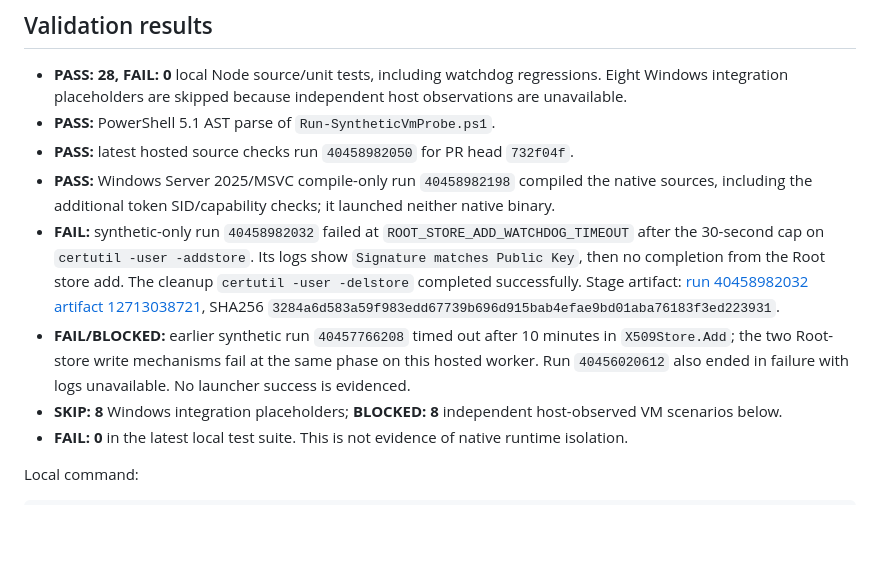
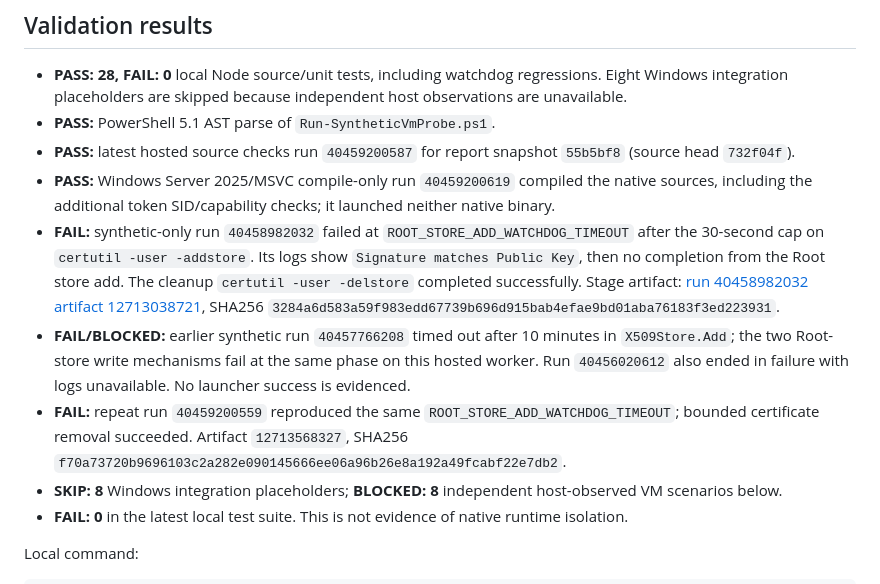
Before and after one commit to rinatikd/nss-engine, a Markdown page: tools/chrome-bridge-windows-broker-v12/TEST_REPORT.md, the part around the change. Drawn GitHub-style; blank space fills up the shorter version.

Commit message:
docs: include repeat root-store failure evidence

```diff
--- a/tools/chrome-bridge-windows-broker-v12/TEST_REPORT.md
+++ b/tools/chrome-bridge-windows-broker-v12/TEST_REPORT.md
@@ -10,10 +10,11 @@ This report accompanies draft PR #51, stacked on v0.11 PR #49. Latest native imp
 
 - **PASS: 28, FAIL: 0** local Node source/unit tests, including watchdog regressions. Eight Windows integration placeholders are skipped because independent host observations are unavailable.
 - **PASS:** PowerShell 5.1 AST parse of `Run-SyntheticVmProbe.ps1`.
-- **PASS:** latest hosted source checks run `40458982050` for PR head `732f04f`.
-- **PASS:** Windows Server 2025/MSVC compile-only run `40458982198` compiled the native sources, including the additional token SID/capability checks; it launched neither native binary.
+- **PASS:** latest hosted source checks run `40459200587` for report snapshot `55b5bf8` (source head `732f04f`).
+- **PASS:** Windows Server 2025/MSVC compile-only run `40459200619` compiled the native sources, including the additional token SID/capability checks; it launched neither native binary.
 - **FAIL:** synthetic-only run `40458982032` failed at `ROOT_STORE_ADD_WATCHDOG_TIMEOUT` after the 30-second cap on `certutil -user -addstore`. Its logs show `Signature matches Public Key`, then no completion from the Root store add. The cleanup `certutil -user -delstore` completed successfully. Stage artifact: [run 40458982032 artifact 12713038721](https://github.com/rinatikd/nss-engine/actions/runs/40458982032/artifacts/12713038721), SHA256 `3284a6d583a59f983edd67739b696d915bab4efae9bd01aba76183f3ed223931`.
 - **FAIL/BLOCKED:** earlier synthetic run `40457766208` timed out after 10 minutes in `X509Store.Add`; the two Root-store write mechanisms fail at the same phase on this hosted worker. Run `40456020612` also ended in failure with logs unavailable. No launcher success is evidenced.
+- **FAIL:** repeat run `40459200559` reproduced the same `ROOT_STORE_ADD_WATCHDOG_TIMEOUT`; bounded certificate removal succeeded. Artifact `12713568327`, SHA256 `f70a73720b9696103c2a282e090145666ee06a96b26e8a192a49fcabf22e7db2`.
 - **SKIP: 8** Windows integration placeholders; **BLOCKED: 8** independent host-observed VM scenarios below.
 - **FAIL: 0** in the latest local test suite. This is not evidence of native runtime isolation.
 
```
